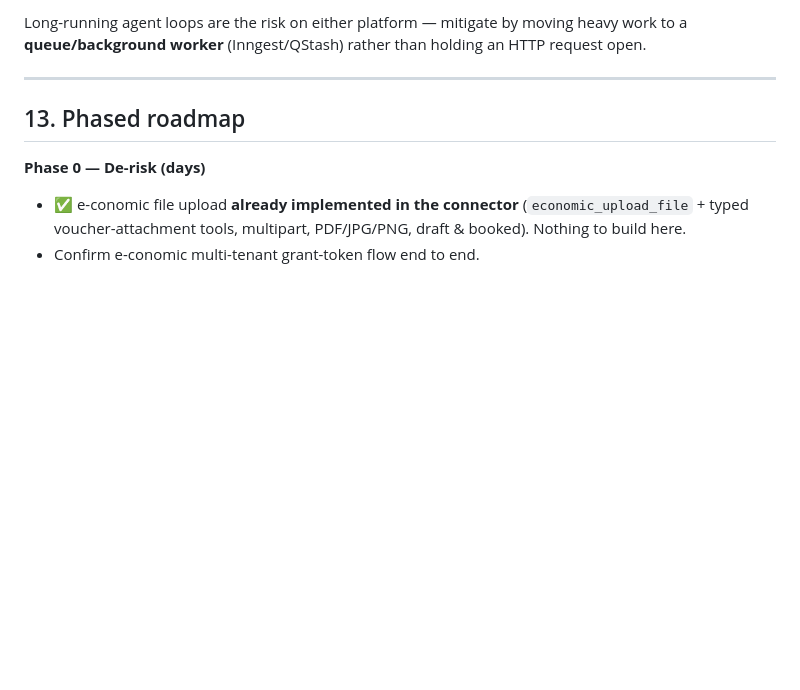
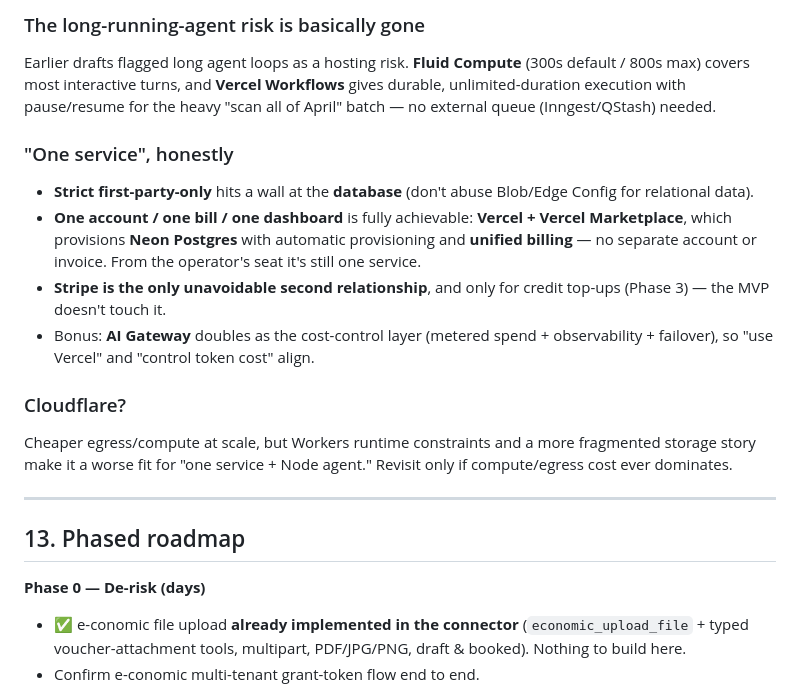
Before and after one commit to available-dev/e-conomic-mcp, a Markdown page: docs/PLATFORM_SPEC.md, the part around one of its changes. GitHub-like rendering; blank space fills up the shorter version.

```diff
--- a/docs/PLATFORM_SPEC.md
+++ b/docs/PLATFORM_SPEC.md
@@ -350,7 +380,26 @@ subscription revenue it consumes. Instrument it from the first workflow.
 
-Long-running agent loops are the risk on either platform — mitigate by moving
-heavy work to a **queue/background worker** (Inngest/QStash) rather than holding
-an HTTP request open.
+### The long-running-agent risk is basically gone
+Earlier drafts flagged long agent loops as a hosting risk. **Fluid Compute**
+(300s default / 800s max) covers most interactive turns, and **Vercel Workflows**
+gives durable, unlimited-duration execution with pause/resume for the heavy
+"scan all of April" batch — no external queue (Inngest/QStash) needed.
+
+### "One service", honestly
+- **Strict first-party-only** hits a wall at the **database** (don't abuse
+  Blob/Edge Config for relational data).
+- **One account / one bill / one dashboard** is fully achievable: **Vercel +
+  Vercel Marketplace**, which provisions **Neon Postgres** with automatic
+  provisioning and **unified billing** — no separate account or invoice. From
+  the operator's seat it's still one service.
+- **Stripe is the only unavoidable second relationship**, and only for credit
+  top-ups (Phase 3) — the MVP doesn't touch it.
+- Bonus: **AI Gateway** doubles as the cost-control layer (metered spend +
+  observability + failover), so "use Vercel" and "control token cost" align.
+
+### Cloudflare?
+Cheaper egress/compute at scale, but Workers runtime constraints and a more
+fragmented storage story make it a worse fit for "one service + Node agent."
+Revisit only if compute/egress cost ever dominates.
 
 ---
 
```
Also changed, not shown: other parts of docs/PLATFORM_SPEC.md (+77 -37 lines).
